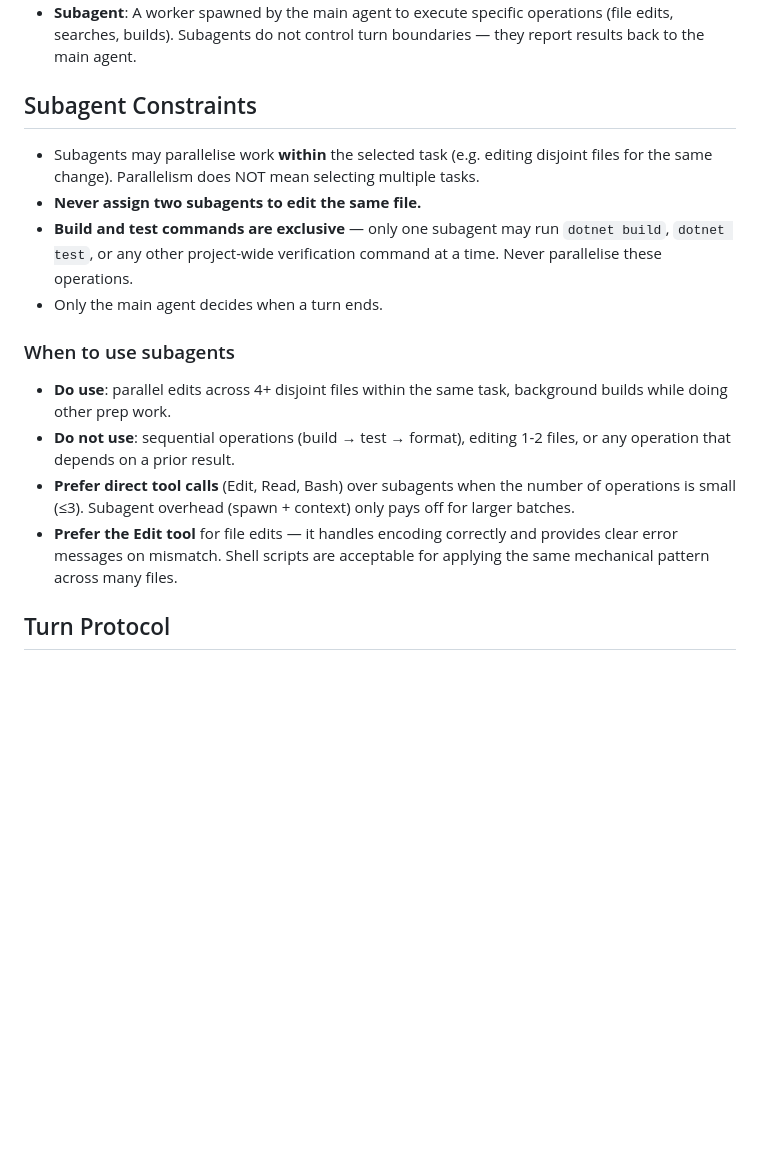
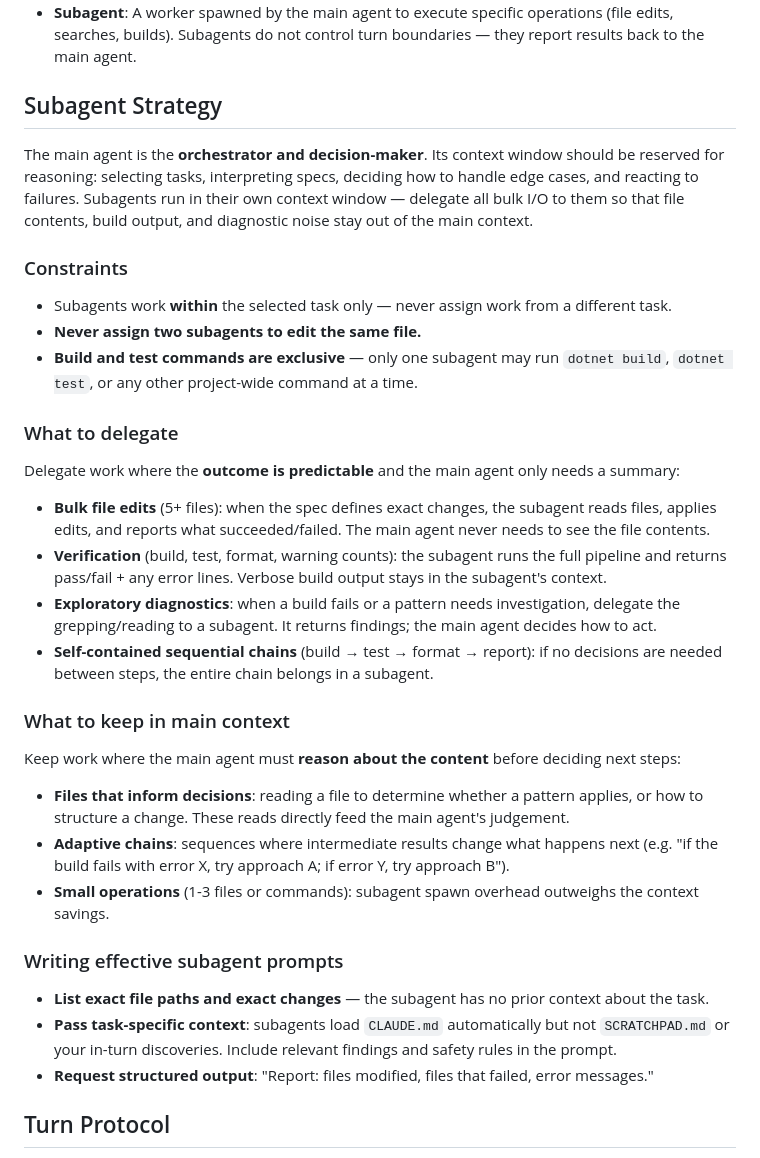
Before and after one commit to lesandiz/agentic-loops, a Markdown page: .ralph/_template/PROMPT.md, the part around the change. GitHub-like rendering; blank space fills up the shorter version.

Commit message:
Refine subagent strategy and constraints for improved task delegation and context management

```diff
--- a/.ralph/_template/PROMPT.md
+++ b/.ralph/_template/PROMPT.md
@@ -25,19 +25,38 @@
 - **Phase**: An ordered group of tasks that ship together as one deliverable.
 - **Subagent**: A worker spawned by the main agent to execute specific operations (file edits, searches, builds). Subagents do not control turn boundaries — they report results back to the main agent.
 
-## Subagent Constraints
+## Subagent Strategy
 
-- Subagents may parallelise work **within** the selected task (e.g. editing disjoint files for the same change). Parallelism does NOT mean selecting multiple tasks.
+The main agent is the **orchestrator and decision-maker**. Its context window should be reserved for reasoning: selecting tasks, interpreting specs, deciding how to handle edge cases, and reacting to failures. Subagents run in their own context window — delegate all bulk I/O to them so that file contents, build output, and diagnostic noise stay out of the main context.
+
+### Constraints
+
+- Subagents work **within** the selected task only — never assign work from a different task.
 - **Never assign two subagents to edit the same file.**
-- **Build and test commands are exclusive** — only one subagent may run `dotnet build`, `dotnet test`, or any other project-wide verification command at a time. Never parallelise these operations.
-- Only the main agent decides when a turn ends.
+- **Build and test commands are exclusive** — only one subagent may run `dotnet build`, `dotnet test`, or any other project-wide command at a time.
 
-### When to use subagents
+### What to delegate
 
-- **Do use**: parallel edits across 4+ disjoint files within the same task, background builds while doing other prep work.
-- **Do not use**: sequential operations (build → test → format), editing 1-2 files, or any operation that depends on a prior result.
-- **Prefer direct tool calls** (Edit, Read, Bash) over subagents when the number of operations is small (≤3). Subagent overhead (spawn + context) only pays off for larger batches.
-- **Prefer the Edit tool** for file edits — it handles encoding correctly and provides clear error messages on mismatch. Shell scripts are acceptable for applying the same mechanical pattern across many files.
+Delegate work where the **outcome is predictable** and the main agent only needs a summary:
+
+- **Bulk file edits** (5+ files): when the spec defines exact changes, the subagent reads files, applies edits, and reports what succeeded/failed. The main agent never needs to see the file contents.
+- **Verification** (build, test, format, warning counts): the subagent runs the full pipeline and returns pass/fail + any error lines. Verbose build output stays in the subagent's context.
+- **Exploratory diagnostics**: when a build fails or a pattern needs investigation, delegate the grepping/reading to a subagent. It returns findings; the main agent decides how to act.
+- **Self-contained sequential chains** (build → test → format → report): if no decisions are needed between steps, the entire chain belongs in a subagent.
+
+### What to keep in main context
+
+Keep work where the main agent must **reason about the content** before deciding next steps:
+
+- **Files that inform decisions**: reading a file to determine whether a pattern applies, or how to structure a change. These reads directly feed the main agent's judgement.
+- **Adaptive chains**: sequences where intermediate results change what happens next (e.g. "if the build fails with error X, try approach A; if error Y, try approach B").
+- **Small operations** (1-3 files or commands): subagent spawn overhead outweighs the context savings.
+
+### Writing effective subagent prompts
+
+- **List exact file paths and exact changes** — the subagent has no prior context about the task.
+- **Pass task-specific context**: subagents load `CLAUDE.md` automatically but not `SCRATCHPAD.md` or your in-turn discoveries. Include relevant findings and safety rules in the prompt.
+- **Request structured output**: "Report: files modified, files that failed, error messages."
 
 ## Turn Protocol
 
```
